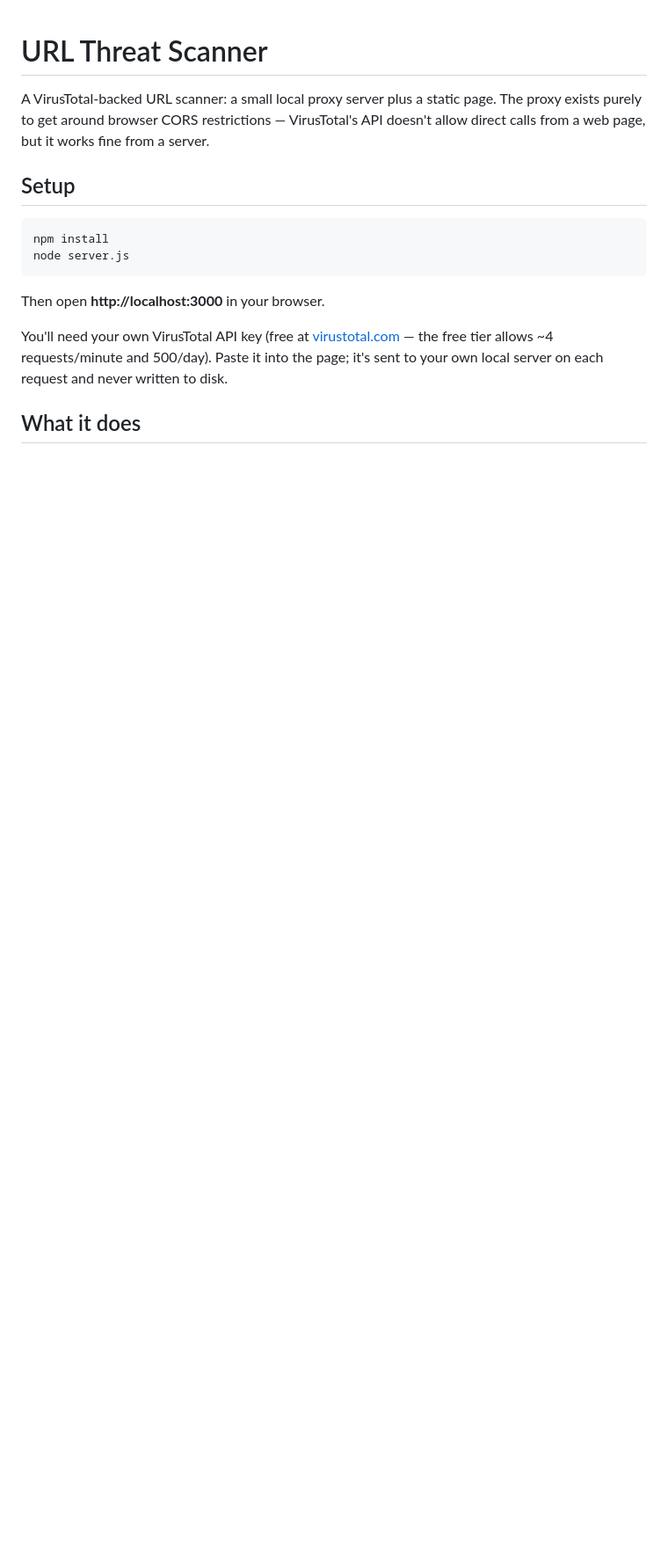
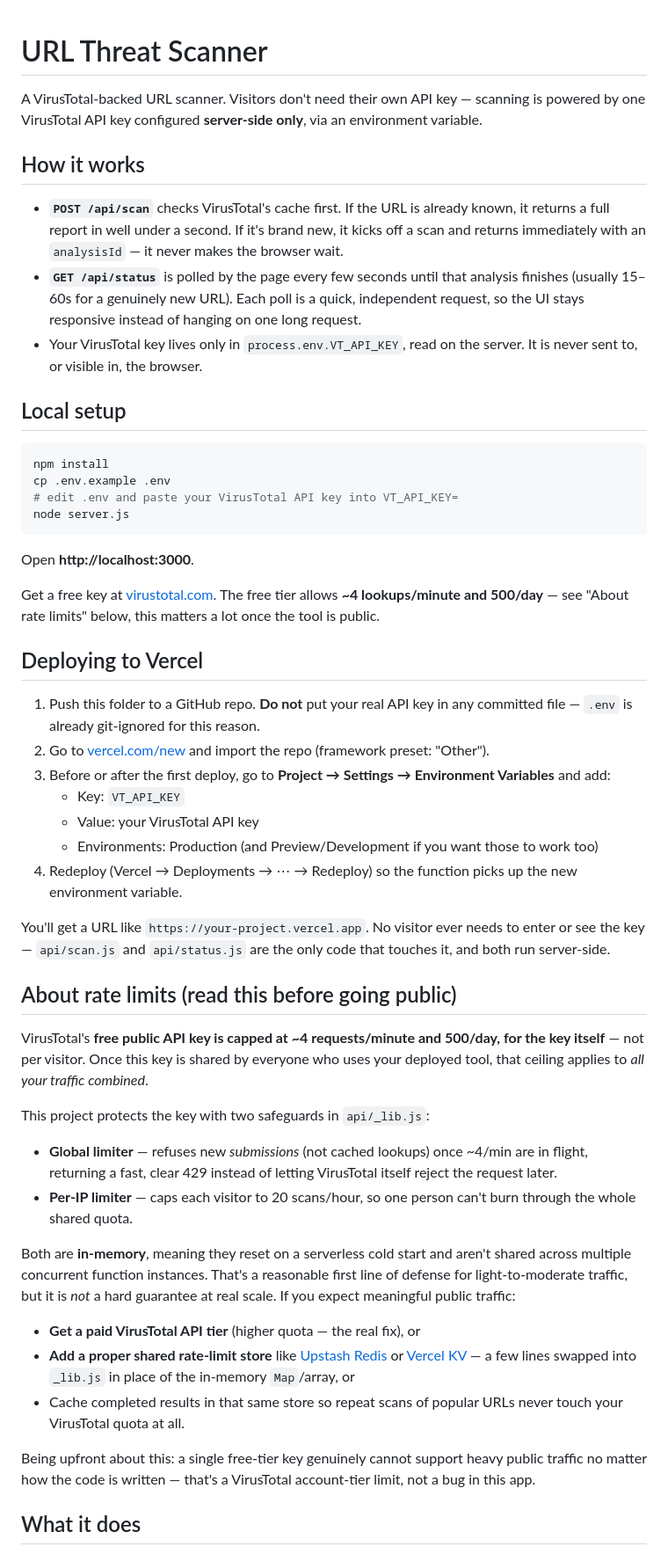
Before and after one commit to tehmina991a-cyber/URL-Scanner, a Markdown page: README.md, the part around one of its changes. Shown at 88% size. GitHub-like rendering; blank space fills up the shorter version.

````diff
--- a/README.md
+++ b/README.md
@@ -1,17 +1,86 @@
 # URL Threat Scanner
 
-A VirusTotal-backed URL scanner: a small local proxy server plus a static page. The proxy exists purely to get around browser CORS restrictions — VirusTotal's API doesn't allow direct calls from a web page, but it works fine from a server.
+A VirusTotal-backed URL scanner. Visitors don't need their own API key — scanning
+is powered by one VirusTotal API key configured **server-side only**, via an
+environment variable.
 
-## Setup
+## How it works
+
+- **`POST /api/scan`** checks VirusTotal's cache first. If the URL is already
+  known, it returns a full report in well under a second. If it's brand new,
+  it kicks off a scan and returns immediately with an `analysisId` — it never
+  makes the browser wait.
+- **`GET /api/status`** is polled by the page every few seconds until that
+  analysis finishes (usually 15–60s for a genuinely new URL). Each poll is a
+  quick, independent request, so the UI stays responsive instead of hanging
+  on one long request.
+- Your VirusTotal key lives only in `process.env.VT_API_KEY`, read on the
+  server. It is never sent to, or visible in, the browser.
+
+## Local setup
 
 ```bash
 npm install
+cp .env.example .env
+# edit .env and paste your VirusTotal API key into VT_API_KEY=
 node server.js
 ```
 
-Then open **http://localhost:3000** in your browser.
+Open **http://localhost:3000**.
 
-You'll need your own VirusTotal API key (free at [virustotal.com](https://www.virustotal.com/gui/join-us) — the free tier allows ~4 requests/minute and 500/day). Paste it into the page; it's sent to your own local server on each request and never written to disk.
+Get a free key at [virustotal.com](https://www.virustotal.com/gui/join-us).
+The free tier allows **~4 lookups/minute and 500/day** — see "About rate
+limits" below, this matters a lot once the tool is public.
+
+## Deploying to Vercel
+
+1. Push this folder to a GitHub repo. **Do not** put your real API key in any
+   committed file — `.env` is already git-ignored for this reason.
+2. Go to [vercel.com/new](https://vercel.com/new) and import the repo (framework
+   preset: "Other").
+3. Before or after the first deploy, go to **Project → Settings →
+   Environment Variables** and add:
+   - Key: `VT_API_KEY`
+   - Value: your VirusTotal API key
+   - Environments: Production (and Preview/Development if you want those to work too)
+4. Redeploy (Vercel → Deployments → ⋯ → Redeploy) so the function picks up the
+   new environment variable.
+
+You'll get a URL like `https://your-project.vercel.app`. No visitor ever needs
+to enter or see the key — `api/scan.js` and `api/status.js` are the only code
+that touches it, and both run server-side.
+
+## About rate limits (read this before going public)
+
+VirusTotal's **free public API key is capped at ~4 requests/minute and
+500/day, for the key itself** — not per visitor. Once this key is shared by
+everyone who uses your deployed tool, that ceiling applies to *all your
+traffic combined*.
+
+This project protects the key with two safeguards in `api/_lib.js`:
+
+- **Global limiter** — refuses new *submissions* (not cached lookups) once
+  ~4/min are in flight, returning a fast, clear 429 instead of letting
+  VirusTotal itself reject the request later.
+- **Per-IP limiter** — caps each visitor to 20 scans/hour, so one person
+  can't burn through the whole shared quota.
+
+Both are **in-memory**, meaning they reset on a serverless cold start and
+aren't shared across multiple concurrent function instances. That's a
+reasonable first line of defense for light-to-moderate traffic, but it is
+*not* a hard guarantee at real scale. If you expect meaningful public
+traffic:
+
+- **Get a paid VirusTotal API tier** (higher quota — the real fix), or
+- **Add a proper shared rate-limit store** like [Upstash Redis](https://upstash.com)
+  or [Vercel KV](https://vercel.com/docs/storage/vercel-kv) — a few lines swapped
+  into `_lib.js` in place of the in-memory `Map`/array, or
+- Cache completed results in that same store so repeat scans of popular URLs
+  never touch your VirusTotal quota at all.
+
+Being upfront about this: a single free-tier key genuinely cannot support
+heavy public traffic no matter how the code is written — that's a VirusTotal
+account-tier limit, not a bug in this app.
 
 ## What it does
 
````
Also changed, not shown: other parts of README.md (+18 -33 lines).
